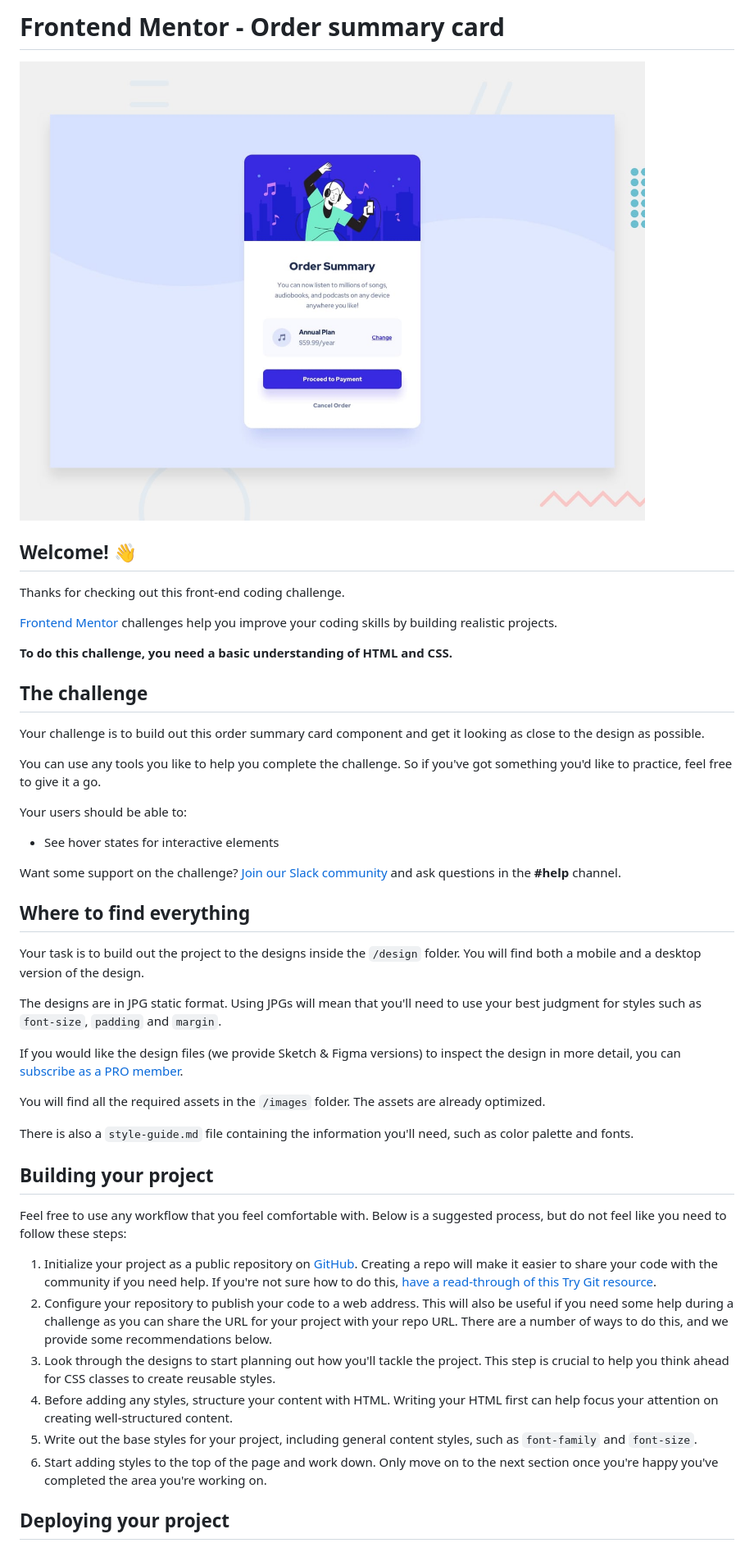
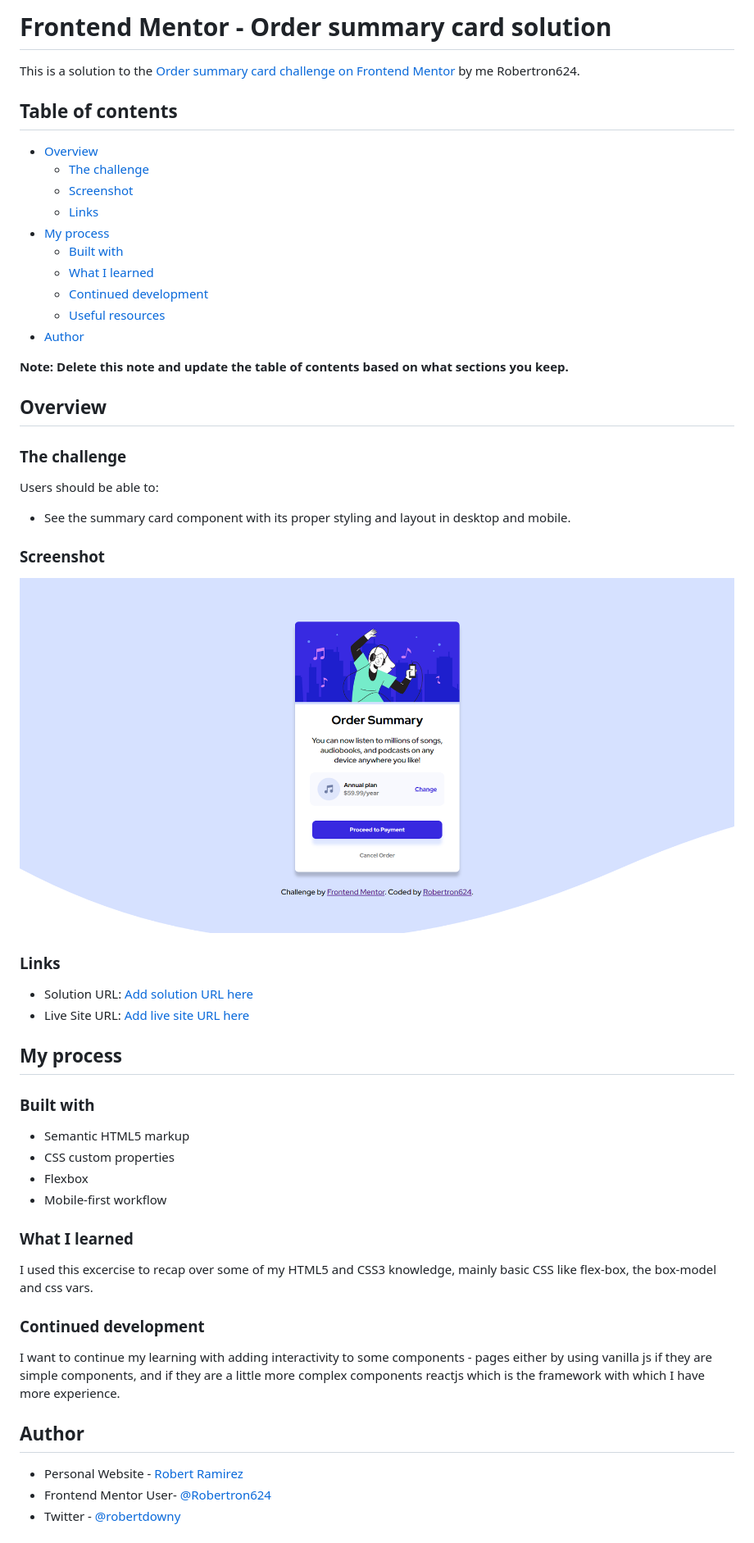
Before and after one commit to Robertron624/order-summary-component-main, a Markdown page: README.md, the part around the change printed below. Shown: that part at 82% size. Rendered like a GitHub page; pictures changed too: screenshot.png (added).

Commit message:
README customized

```diff
--- a/README.md
+++ b/README.md
@@ -1,49 +1,60 @@
-# Frontend Mentor - Order summary card
+# Frontend Mentor - Order summary card solution
 
-![Design preview for the Order summary card coding challenge](./design/desktop-preview.jpg)
+This is a solution to the [Order summary card challenge on Frontend Mentor](https://www.frontendmentor.io/challenges/order-summary-component-QlPmajDUj) by me Robertron624.
 
-## Welcome! 👋
+## Table of contents
 
-Thanks for checking out this front-end coding challenge.
+- [Overview](#overview)
+  - [The challenge](#the-challenge)
+  - [Screenshot](#screenshot)
+  - [Links](#links)
+- [My process](#my-process)
+  - [Built with](#built-with)
+  - [What I learned](#what-i-learned)
+  - [Continued development](#continued-development)
+  - [Useful resources](#useful-resources)
+- [Author](#author)
 
-[Frontend Mentor](https://www.frontendmentor.io) challenges help you improve your coding skills by building realistic projects.
+**Note: Delete this note and update the table of contents based on what sections you keep.**
 
-**To do this challenge, you need a basic understanding of HTML and CSS.**
+## Overview
 
-## The challenge
+### The challenge
 
-Your challenge is to build out this order summary card component and get it looking as close to the design as possible.
+Users should be able to:
 
-You can use any tools you like to help you complete the challenge. So if you've got something you'd like to practice, feel free to give it a go.
+- See the summary card component with its proper styling and layout in desktop and mobile.
 
-Your users should be able to:
+### Screenshot
 
-- See hover states for interactive elements
+![screenshot](./screenshot.png)
 
-Want some support on the challenge? [Join our Slack community](https://www.frontendmentor.io/slack) and ask questions in the **#help** channel.
+### Links
 
-## Where to find everything
+- Solution URL: [Add solution URL here](https://github.com/Robertron624/order-summary-component-main)
+- Live Site URL: [Add live site URL here](https://frabjous-kleicha-32ca13.netlify.app/)
 
-Your task is to build out the project to the designs inside the `/design` folder. You will find both a mobile and a desktop version of the design.
+## My process
 
-The designs are in JPG static format. Using JPGs will mean that you'll need to use your best judgment for styles such as `font-size`, `padding` and `margin`.
+### Built with
 
-If you would like the design files (we provide Sketch & Figma versions) to inspect the design in more detail, you can [subscribe as a PRO member](https://www.frontendmentor.io/pro).
+- Semantic HTML5 markup
+- CSS custom properties
+- Flexbox
+- Mobile-first workflow
 
-You will find all the required assets in the `/images` folder. The assets are already optimized.
+### What I learned
 
-There is also a `style-guide.md` file containing the information you'll need, such as color palette and fonts.
+I used this excercise to recap over some of my HTML5 and CSS3 knowledge, mainly basic CSS like flex-box, the box-model
+and css vars.
 
-## Building your project
+### Continued development
 
-Feel free to use any workflow that you feel comfortable with. Below is a suggested process, but do not feel like you need to follow these steps:
+I want to continue my learning with adding interactivity to some components - pages either by using vanilla js if they are simple components, and if they are a little more complex components reactjs which is the framework with which I have more experience.
 
-1. Initialize your project as a public repository on [GitHub](https://github.com/). Creating a repo will make it easier to share your code with the community if you need help. If you're not sure how to do this, [have a read-through of this Try Git resource](https://try.github.io/).
-2. Configure your repository to publish your code to a web address. This will also be useful if you need some help during a challenge as you can share the URL for your project with your repo URL. There are a number of ways to do this, and we provide some recommendations below.
-3. Look through the designs to start planning out how you'll tackle the project. This step is crucial to help you think ahead for CSS classes to create reusable styles.
-4. Before adding any styles, structure your content with HTML. Writing your HTML first can help focus your attention on creating well-structured content.
-5. Write out the base styles for your project, including general content styles, such as `font-family` and `font-size`.
-6. Start adding styles to the top of the page and work down. Only move on to the next section once you're happy you've completed the area you're working on.
+## Author
 
-## Deploying your project
+- Personal Website - [Robert Ramirez](https://robert-ramirez.netlify.app)
+- Frontend Mentor User- [@Robertron624](https://www.frontendmentor.io/profile/Robertron624)
+- Twitter - [@robertdowny](https://www.twitter.com/robertdowny)
 
```
Also changed, not shown: other parts of README.md (+1 -42 lines), README-template.md (deleted, +0 -110 lines).
